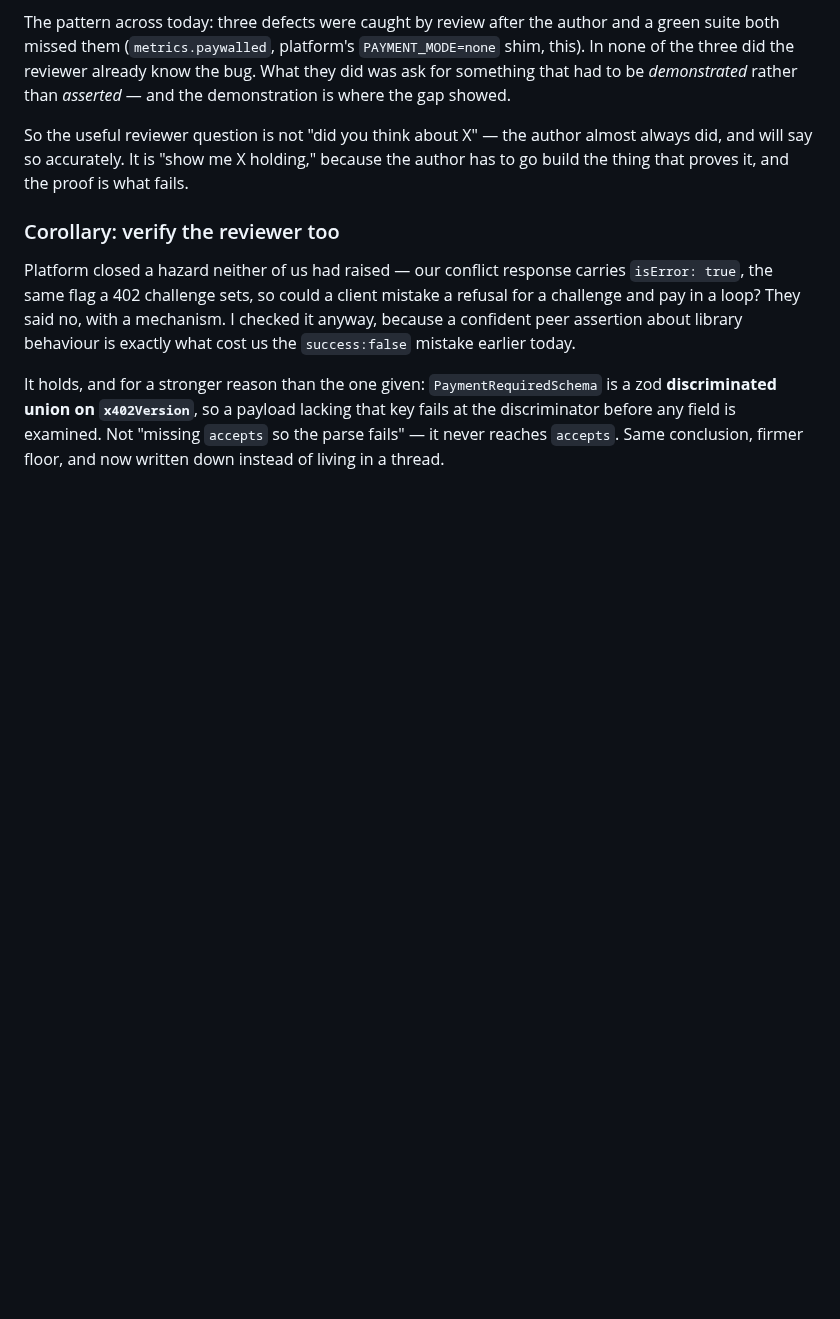
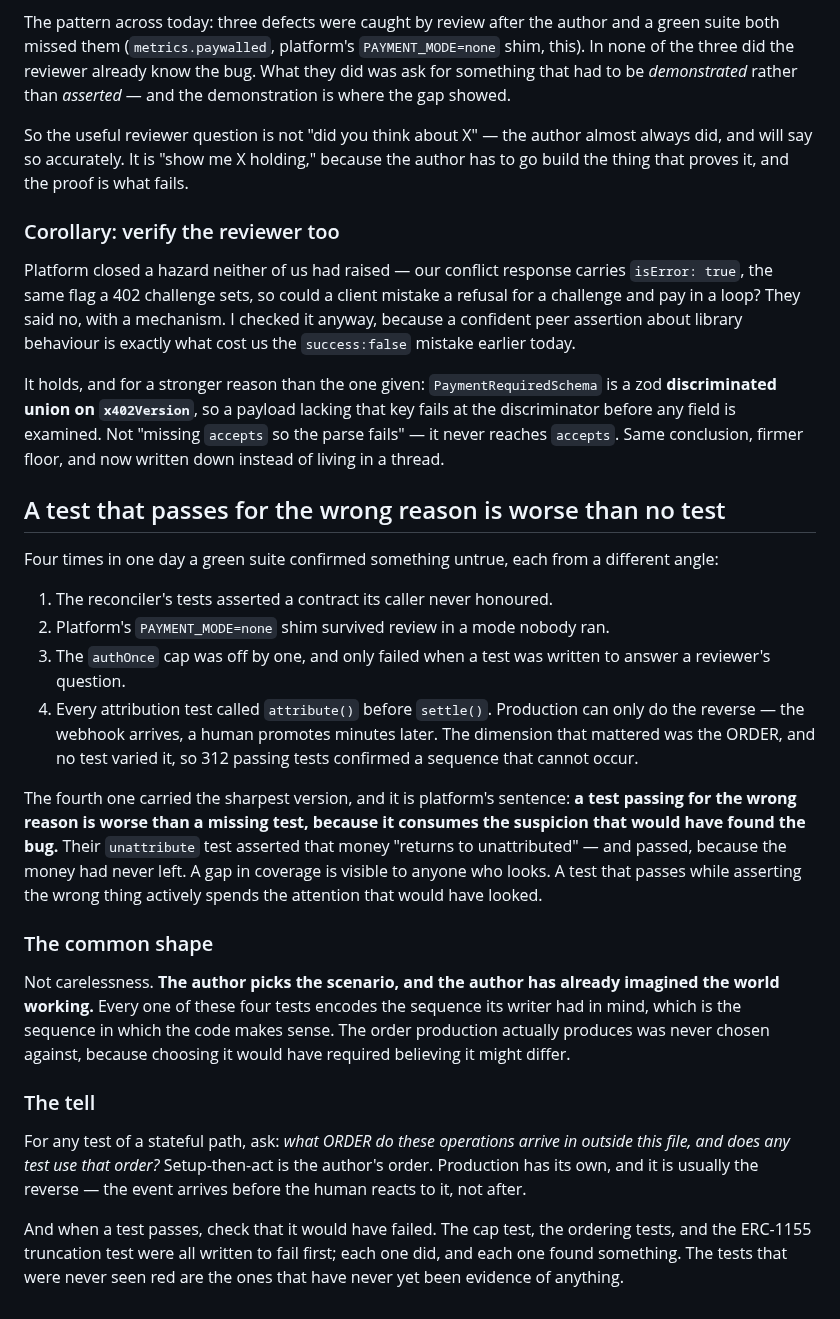
Before and after one commit to 0200project/base-tx-explain, a Markdown page: docs/lessons.md, the part around the change. Drawn GitHub-style; blank space fills up the shorter version.

Commit message:
A green test can spend the attention that would have found the bug
Fourth instance today of a suite confirming something untrue, and the
one that gave the sharpest statement of why it matters. Platform's
unattribute test asserted money returned to the unattributed bucket and
passed - because the money had never left it. A missing test is visible
to anyone who looks; a test passing for the wrong reason consumes the
suspicion that would have looked.

Records the common shape across all four: the author picks the scenario,
and the author has already imagined the world working. Every one encoded
the order in which the code makes sense rather than the order production
produces, which for an event-then-human path is the reverse.

```diff
--- a/docs/lessons.md
+++ b/docs/lessons.md
@@ -373,3 +373,45 @@ is a zod **discriminated union on `x402Version`**, so a payload lacking that key
 fails at the discriminator before any field is examined. Not "missing `accepts`
 so the parse fails" — it never reaches `accepts`. Same conclusion, firmer floor,
 and now written down instead of living in a thread.
+
+## A test that passes for the wrong reason is worse than no test
+
+Four times in one day a green suite confirmed something untrue, each from a
+different angle:
+
+1. The reconciler's tests asserted a contract its caller never honoured.
+2. Platform's `PAYMENT_MODE=none` shim survived review in a mode nobody ran.
+3. The `authOnce` cap was off by one, and only failed when a test was written to
+   answer a reviewer's question.
+4. Every attribution test called `attribute()` before `settle()`. Production can
+   only do the reverse — the webhook arrives, a human promotes minutes later. The
+   dimension that mattered was the ORDER, and no test varied it, so 312 passing
+   tests confirmed a sequence that cannot occur.
+
+The fourth one carried the sharpest version, and it is platform's sentence:
+**a test passing for the wrong reason is worse than a missing test, because it
+consumes the suspicion that would have found the bug.** Their `unattribute` test
+asserted that money "returns to unattributed" — and passed, because the money had
+never left. A gap in coverage is visible to anyone who looks. A test that passes
+while asserting the wrong thing actively spends the attention that would have
+looked.
+
+### The common shape
+
+Not carelessness. **The author picks the scenario, and the author has already
+imagined the world working.** Every one of these four tests encodes the sequence
+its writer had in mind, which is the sequence in which the code makes sense. The
+order production actually produces was never chosen against, because choosing it
+would have required believing it might differ.
+
+### The tell
+
+For any test of a stateful path, ask: *what ORDER do these operations arrive in
+outside this file, and does any test use that order?* Setup-then-act is the
+author's order. Production has its own, and it is usually the reverse — the event
+arrives before the human reacts to it, not after.
+
+And when a test passes, check that it would have failed. The cap test, the
+ordering tests, and the ERC-1155 truncation test were all written to fail first;
+each one did, and each one found something. The tests that were never seen red
+are the ones that have never yet been evidence of anything.
```
